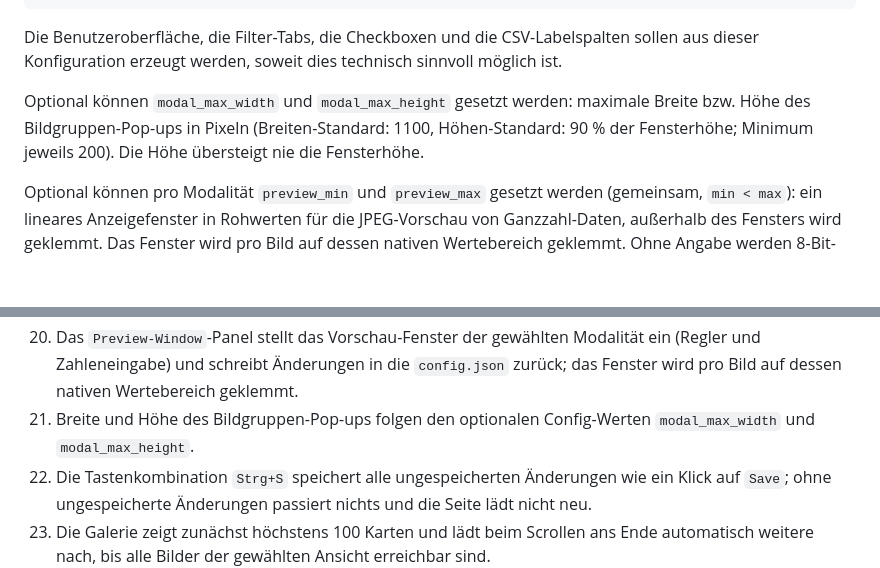
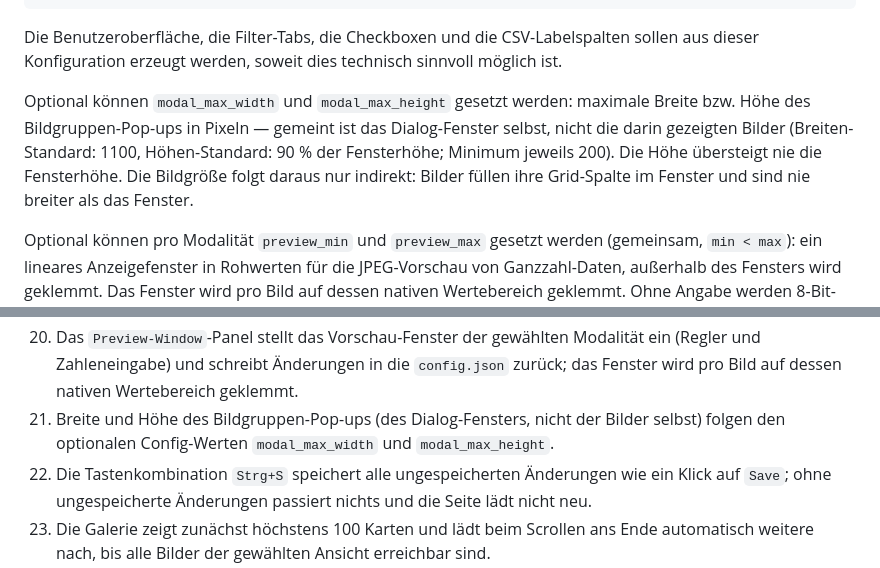
Before and after one commit to NitroTamagotschi/pv-labler, a Markdown page: specification/specification.md, 2 parts joined by grey strips. GitHub-like rendering; blank space fills up the shorter version.

```diff
--- a/specification/specification.md
+++ b/specification/specification.md
@@ -81,7 +81,7 @@ Dateiname: `config.json`
 
 Die Benutzeroberfläche, die Filter-Tabs, die Checkboxen und die CSV-Labelspalten sollen aus dieser Konfiguration erzeugt werden, soweit dies technisch sinnvoll möglich ist.
 
-Optional können `modal_max_width` und `modal_max_height` gesetzt werden: maximale Breite bzw. Höhe des Bildgruppen-Pop-ups in Pixeln (Breiten-Standard: 1100, Höhen-Standard: 90 % der Fensterhöhe; Minimum jeweils 200). Die Höhe übersteigt nie die Fensterhöhe.
+Optional können `modal_max_width` und `modal_max_height` gesetzt werden: maximale Breite bzw. Höhe des Bildgruppen-Pop-ups in Pixeln — gemeint ist das Dialog-Fenster selbst, nicht die darin gezeigten Bilder (Breiten-Standard: 1100, Höhen-Standard: 90 % der Fensterhöhe; Minimum jeweils 200). Die Höhe übersteigt nie die Fensterhöhe. Die Bildgröße folgt daraus nur indirekt: Bilder füllen ihre Grid-Spalte im Fenster und sind nie breiter als das Fenster.
 
 Optional können pro Modalität `preview_min` und `preview_max` gesetzt werden (gemeinsam, `min < max`): ein lineares Anzeigefenster in Rohwerten für die JPEG-Vorschau von Ganzzahl-Daten, außerhalb des Fensters wird geklemmt. Das Fenster wird pro Bild auf dessen nativen Wertebereich geklemmt. Ohne Angabe werden 8-Bit-Werte unverändert übernommen und bei 16-Bit das High-Byte verwendet. Die Werte können zur Laufzeit über das Preview-Window-Panel der Oberfläche geändert werden; die Anwendung schreibt Änderungen in die `config.json` zurück.
 
@@ -437,6 +437,6 @@ Die Implementierung gilt als funktionsfähig, wenn alle folgenden Kriterien erf
 18. In der Bildgruppenansicht zoomt das Mausrad in alle Bilder synchron auf den Cursor zu; Ziehen verschiebt, Doppelklick setzt zurück.
 19. Die Originaldatei kann aus der Bildgruppenansicht heruntergeladen werden.
 20. Das `Preview-Window`-Panel stellt das Vorschau-Fenster der gewählten Modalität ein (Regler und Zahleneingabe) und schreibt Änderungen in die `config.json` zurück; das Fenster wird pro Bild auf dessen nativen Wertebereich geklemmt.
-21. Breite und Höhe des Bildgruppen-Pop-ups folgen den optionalen Config-Werten `modal_max_width` und `modal_max_height`.
+21. Breite und Höhe des Bildgruppen-Pop-ups (des Dialog-Fensters, nicht der Bilder selbst) folgen den optionalen Config-Werten `modal_max_width` und `modal_max_height`.
 22. Die Tastenkombination `Strg+S` speichert alle ungespeicherten Änderungen wie ein Klick auf `Save`; ohne ungespeicherte Änderungen passiert nichts und die Seite lädt nicht neu.
 23. Die Galerie zeigt zunächst höchstens 100 Karten und lädt beim Scrollen ans Ende automatisch weitere nach, bis alle Bilder der gewählten Ansicht erreichbar sind.
```
Also changed, not shown: README.md (+1 -1 lines).
